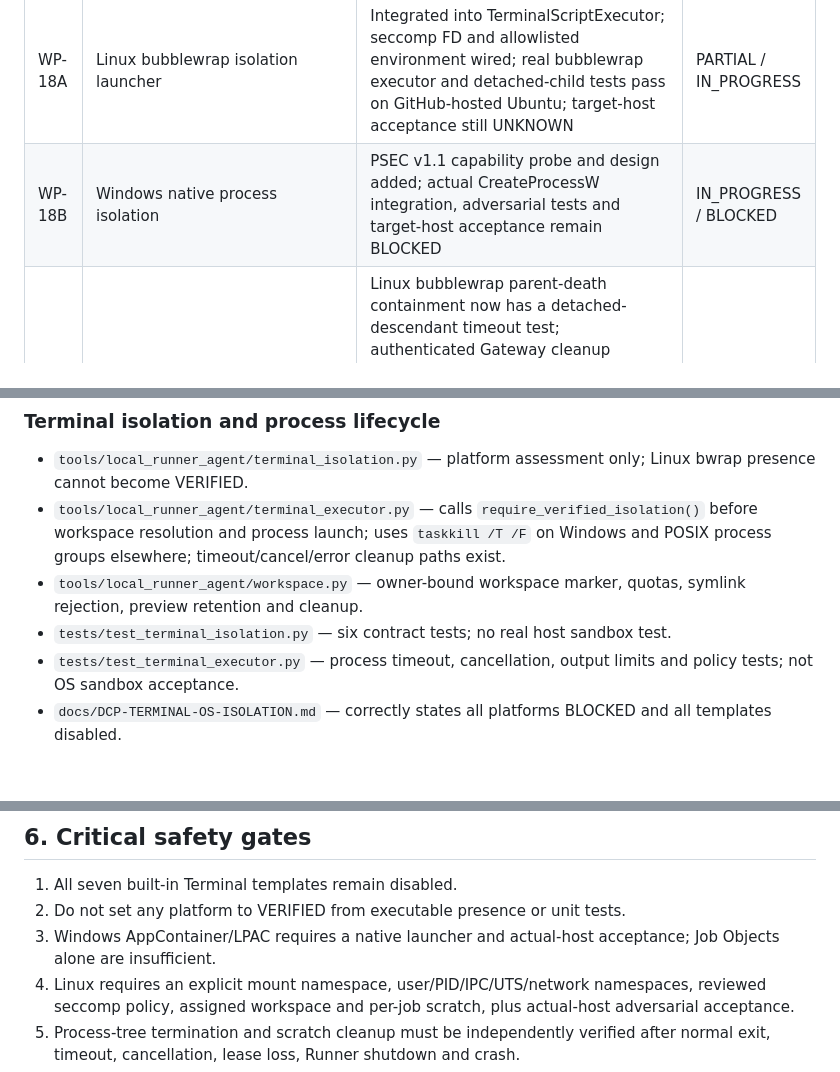
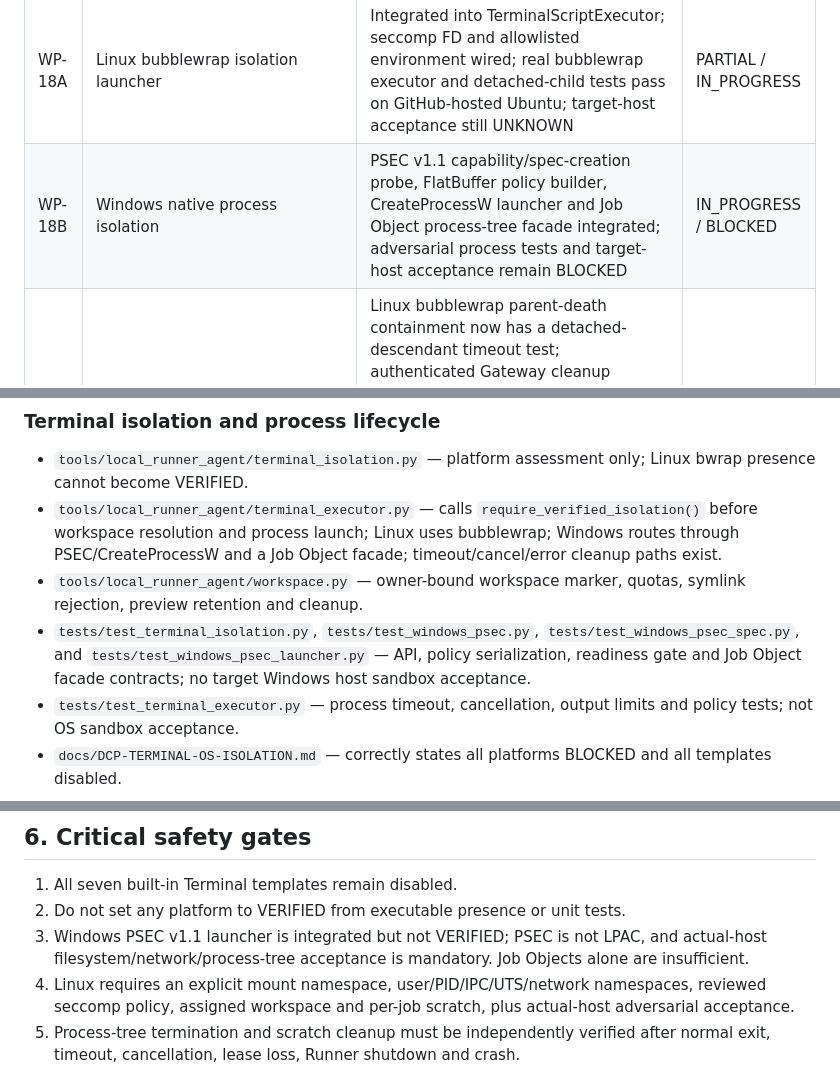
Before and after one commit to phakphum12345/development_control_platform, a Markdown page: docs/DCP-REMAINING-WORK-INVENTORY.md, 3 parts joined by grey strips. GitHub-like rendering; blank space fills up the shorter version.

Commit message:
docs(terminal): reconcile WP-18B implementation status

```diff
--- a/docs/DCP-REMAINING-WORK-INVENTORY.md
+++ b/docs/DCP-REMAINING-WORK-INVENTORY.md
@@ -21,7 +21,7 @@ This inventory distinguishes implemented code, automated tests, CI evidence, and
 | WP-00C | Test-to-requirement traceability | All 86 baseline test files listed and mapped to 24 requirement groups; function-level and workflow/job-level trace remains | IN_PROGRESS |
 | WP-00D | Documentation reconciliation | Added INDEX, IMPLEMENTATION-STATUS and REQUIREMENTS-TRACEABILITY; existing roadmap/backlog/continuity still require full reconciliation | IN_PROGRESS |
 | WP-18A | Linux bubblewrap isolation launcher | Integrated into TerminalScriptExecutor; seccomp FD and allowlisted environment wired; real bubblewrap executor and detached-child tests pass on GitHub-hosted Ubuntu; target-host acceptance still UNKNOWN | PARTIAL / IN_PROGRESS |
-| WP-18B | Windows native process isolation | PSEC v1.1 capability probe and design added; actual CreateProcessW integration, adversarial tests and target-host acceptance remain BLOCKED | IN_PROGRESS / BLOCKED |
+| WP-18B | Windows native process isolation | PSEC v1.1 capability/spec-creation probe, FlatBuffer policy builder, CreateProcessW launcher and Job Object process-tree facade integrated; adversarial process tests and target-host acceptance remain BLOCKED | IN_PROGRESS / BLOCKED |
 | WP-18C | Process-tree containment and cleanup | Linux bubblewrap parent-death containment now has a detached-descendant timeout test; authenticated Gateway cleanup attestation and conservative terminal-workspace reconciliation added. UNKNOWN, lease-expired, active, mismatched and retained workspaces are preserved; user-host/Windows acceptance remains absent | PARTIAL / IN_PROGRESS |
 | WP-18D | Adversarial security and host acceptance | Added real bubblewrap tests for socket families, socketpair, io_uring denial, zero effective capabilities, host-secret symlink isolation, and a target-Linux host acceptance harness; GitHub-hosted CI evidence only, target-host evidence remains UNKNOWN | PARTIAL / IN_PROGRESS |
 | WP-18E | Isolation CI, security review and documentation | Cross-platform recovery workflow exists; no platform sandbox acceptance matrix or independent host evidence | IN_PROGRESS |
@@ -45,9 +45,9 @@ This inventory distinguishes implemented code, automated tests, CI evidence, and
 
 ### Terminal isolation and process lifecycle
 - `tools/local_runner_agent/terminal_isolation.py` — platform assessment only; Linux bwrap presence cannot become VERIFIED.
-- `tools/local_runner_agent/terminal_executor.py` — calls `require_verified_isolation()` before workspace resolution and process launch; uses `taskkill /T /F` on Windows and POSIX process groups elsewhere; timeout/cancel/error cleanup paths exist.
+- `tools/local_runner_agent/terminal_executor.py` — calls `require_verified_isolation()` before workspace resolution and process launch; Linux uses bubblewrap; Windows routes through PSEC/CreateProcessW and a Job Object facade; timeout/cancel/error cleanup paths exist.
 - `tools/local_runner_agent/workspace.py` — owner-bound workspace marker, quotas, symlink rejection, preview retention and cleanup.
-- `tests/test_terminal_isolation.py` — six contract tests; no real host sandbox test.
+- `tests/test_terminal_isolation.py`, `tests/test_windows_psec.py`, `tests/test_windows_psec_spec.py`, and `tests/test_windows_psec_launcher.py` — API, policy serialization, readiness gate and Job Object facade contracts; no target Windows host sandbox acceptance.
 - `tests/test_terminal_executor.py` — process timeout, cancellation, output limits and policy tests; not OS sandbox acceptance.
 - `docs/DCP-TERMINAL-OS-ISOLATION.md` — correctly states all platforms BLOCKED and all templates disabled.
 
@@ -92,7 +92,7 @@ The repository contains seven workflow files:
 
 1. All seven built-in Terminal templates remain disabled.
 2. Do not set any platform to VERIFIED from executable presence or unit tests.
-3. Windows AppContainer/LPAC requires a native launcher and actual-host acceptance; Job Objects alone are insufficient.
+3. Windows PSEC v1.1 launcher is integrated but not VERIFIED; PSEC is not LPAC, and actual-host filesystem/network/process-tree acceptance is mandatory. Job Objects alone are insufficient.
 4. Linux requires an explicit mount namespace, user/PID/IPC/UTS/network namespaces, reviewed seccomp policy, assigned workspace and per-job scratch, plus actual-host adversarial acceptance.
 5. Process-tree termination and scratch cleanup must be independently verified after normal exit, timeout, cancellation, lease loss, Runner shutdown and crash.
 6. CI results must be tied to exact head SHA and must not be described as user-host acceptance.
```
Also changed, not shown: other parts of docs/DCP-REMAINING-WORK-INVENTORY.md (+1 -1 lines), docs/IMPLEMENTATION-STATUS.md (+2 -2 lines).
